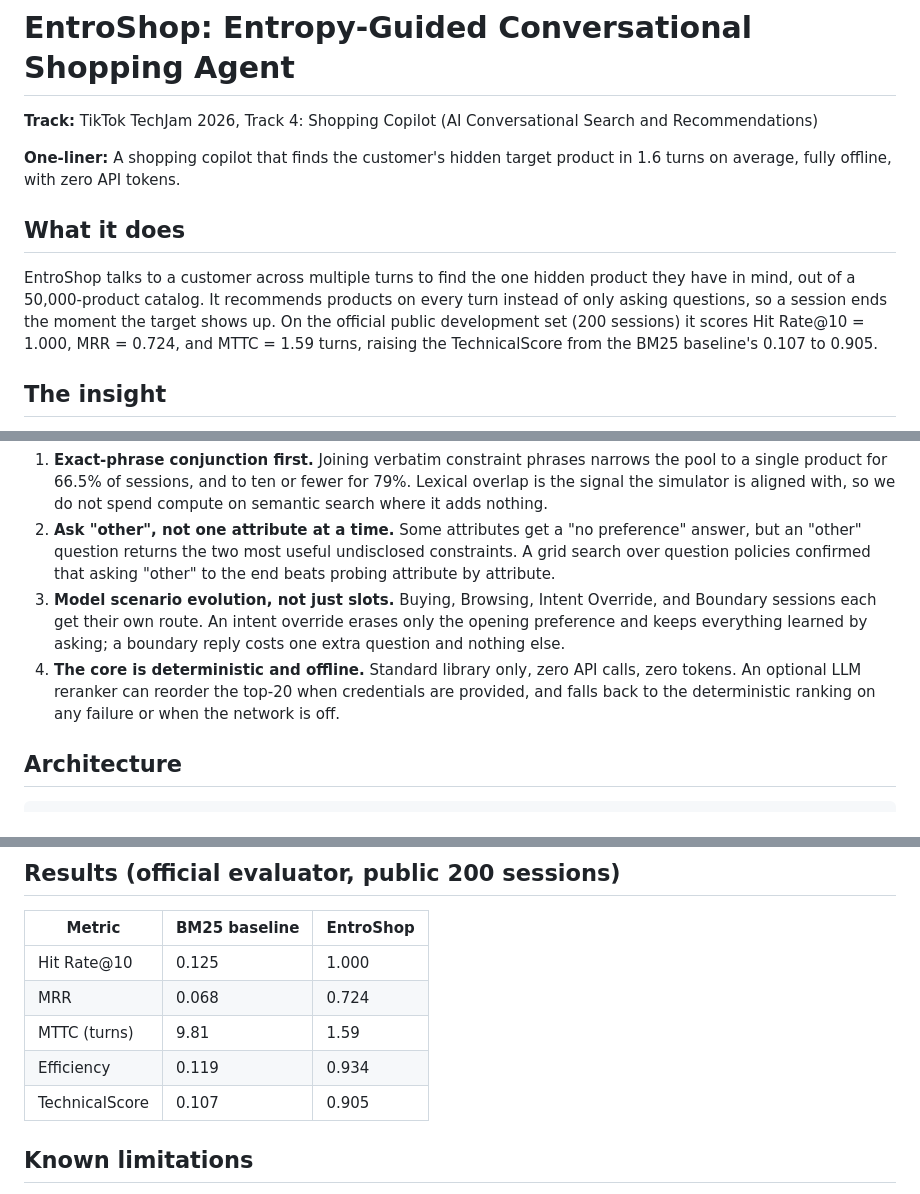
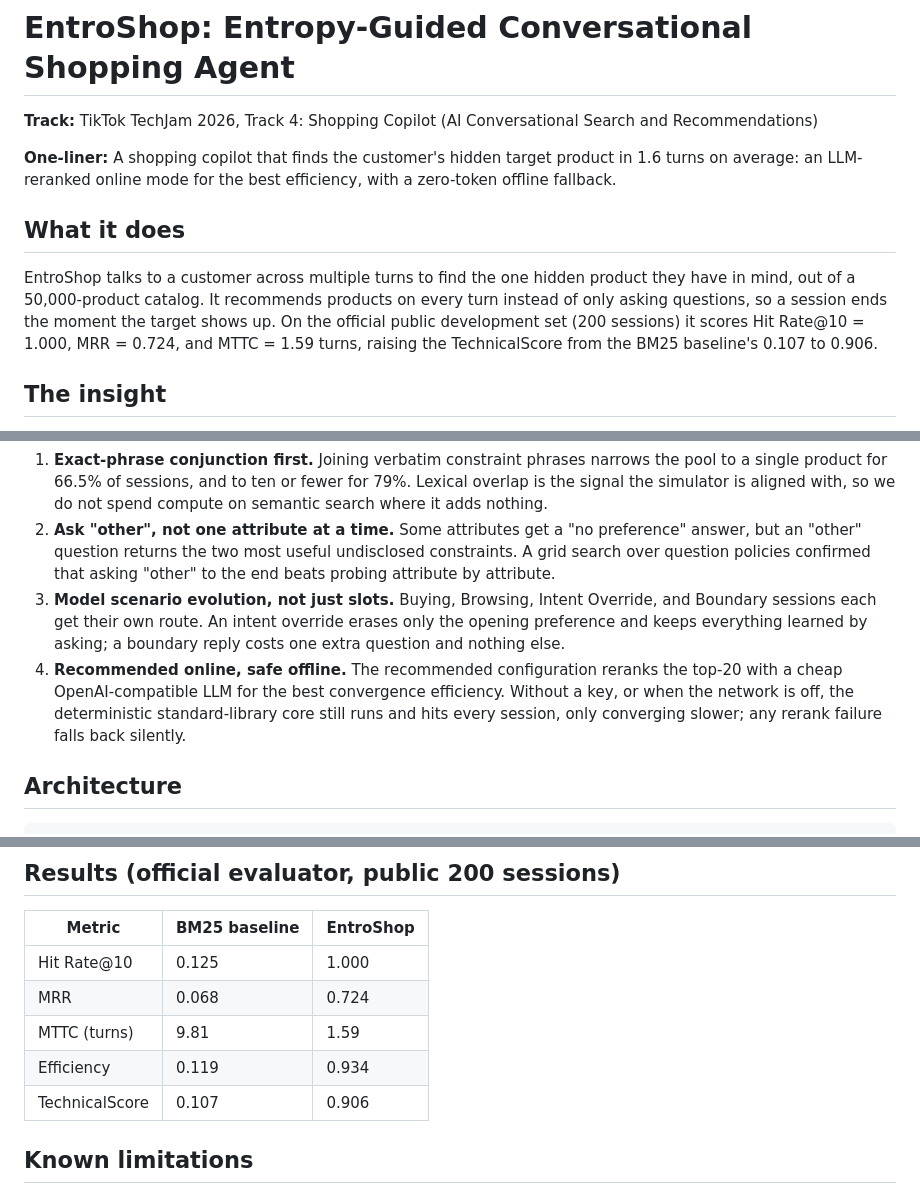
Before and after one commit to Entropino-ai/EntroShop, a Markdown page: DEVPOST.md, 3 parts joined by grey strips. Drawn GitHub-style.

Commit message:
Sync DEVPOST: 0.906 score, recommended-online framing

```diff
--- a/DEVPOST.md
+++ b/DEVPOST.md
@@ -2,11 +2,11 @@
 
 **Track:** TikTok TechJam 2026, Track 4: Shopping Copilot (AI Conversational Search and Recommendations)
 
-**One-liner:** A shopping copilot that finds the customer's hidden target product in 1.6 turns on average, fully offline, with zero API tokens.
+**One-liner:** A shopping copilot that finds the customer's hidden target product in 1.6 turns on average: an LLM-reranked online mode for the best efficiency, with a zero-token offline fallback.
 
 ## What it does
 
-EntroShop talks to a customer across multiple turns to find the one hidden product they have in mind, out of a 50,000-product catalog. It recommends products on every turn instead of only asking questions, so a session ends the moment the target shows up. On the official public development set (200 sessions) it scores Hit Rate@10 = 1.000, MRR = 0.724, and MTTC = 1.59 turns, raising the TechnicalScore from the BM25 baseline's 0.107 to 0.905.
+EntroShop talks to a customer across multiple turns to find the one hidden product they have in mind, out of a 50,000-product catalog. It recommends products on every turn instead of only asking questions, so a session ends the moment the target shows up. On the official public development set (200 sessions) it scores Hit Rate@10 = 1.000, MRR = 0.724, and MTTC = 1.59 turns, raising the TechnicalScore from the BM25 baseline's 0.107 to 0.906.
 
 ## The insight
 
@@ -15,7 +15,7 @@ The official evaluator is a deterministic simulator. The customer's constraints
 1. **Exact-phrase conjunction first.** Joining verbatim constraint phrases narrows the pool to a single product for 66.5% of sessions, and to ten or fewer for 79%. Lexical overlap is the signal the simulator is aligned with, so we do not spend compute on semantic search where it adds nothing.
 2. **Ask "other", not one attribute at a time.** Some attributes get a "no preference" answer, but an "other" question returns the two most useful undisclosed constraints. A grid search over question policies confirmed that asking "other" to the end beats probing attribute by attribute.
 3. **Model scenario evolution, not just slots.** Buying, Browsing, Intent Override, and Boundary sessions each get their own route. An intent override erases only the opening preference and keeps everything learned by asking; a boundary reply costs one extra question and nothing else.
-4. **The core is deterministic and offline.** Standard library only, zero API calls, zero tokens. An optional LLM reranker can reorder the top-20 when credentials are provided, and falls back to the deterministic ranking on any failure or when the network is off.
+4. **Recommended online, safe offline.** The recommended configuration reranks the top-20 with a cheap OpenAI-compatible LLM for the best convergence efficiency. Without a key, or when the network is off, the deterministic standard-library core still runs and hits every session, only converging slower; any rerank failure falls back silently.
 
 ## Architecture
 
@@ -41,7 +41,7 @@ The same agent is exposed as an MCP server (tools: `search_products`, `product_d
 | MRR | 0.068 | 0.724 |
 | MTTC (turns) | 9.81 | 1.59 |
 | Efficiency | 0.119 | 0.934 |
-| TechnicalScore | 0.107 | 0.905 |
+| TechnicalScore | 0.107 | 0.906 |
 
 ## Known limitations
 
```
